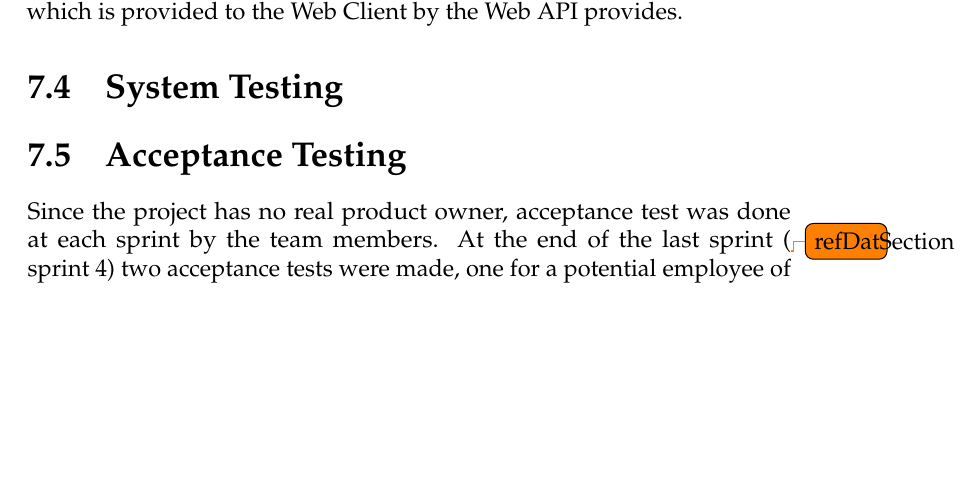
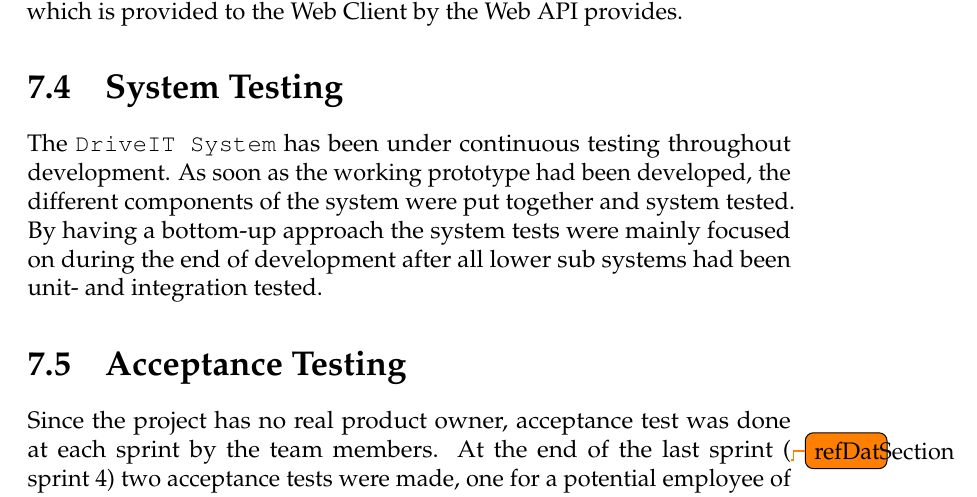
Before and after one commit to andersfischernielsen/DriveIT, a LaTeX thesis (documentation/tex/main.tex, which reads documentation/tex/TestDoc-Part/Test-TestPlanResults-SystemTesting.tex): part of page 61 of 74 before the commit and part of page 61 of 75 after it, cut so that both start at the same text, the shorter picture padded with empty space. Compiled offline with pdfLaTeX; an older LaTeX class or package is replaced by its successor.

Commit message:
Wrote a tiny bit about system testing.

```diff
--- a/documentation/tex/TestDoc-Part/Test-TestPlanResults-SystemTesting.tex
+++ b/documentation/tex/TestDoc-Part/Test-TestPlanResults-SystemTesting.tex
@@ -1 +1,4 @@
 \section{System Testing}
+The \texttt{DriveIT System} has been under continuous testing throughout development.
+As soon as the working prototype had been developed, the different components of the system were put together and system tested.
+By having a bottom-up approach the system tests were mainly focused on during the end of development after all lower sub systems had been unit- and integration tested.
```
